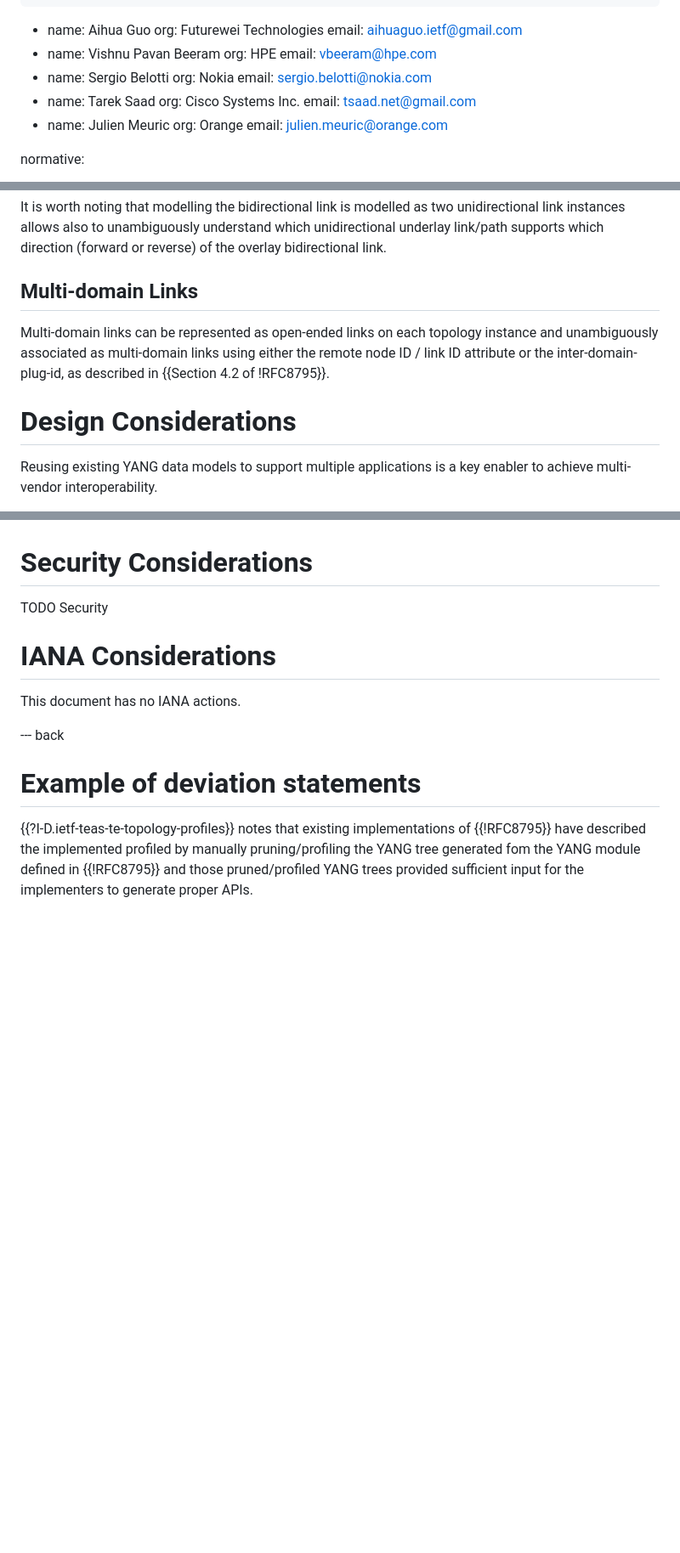
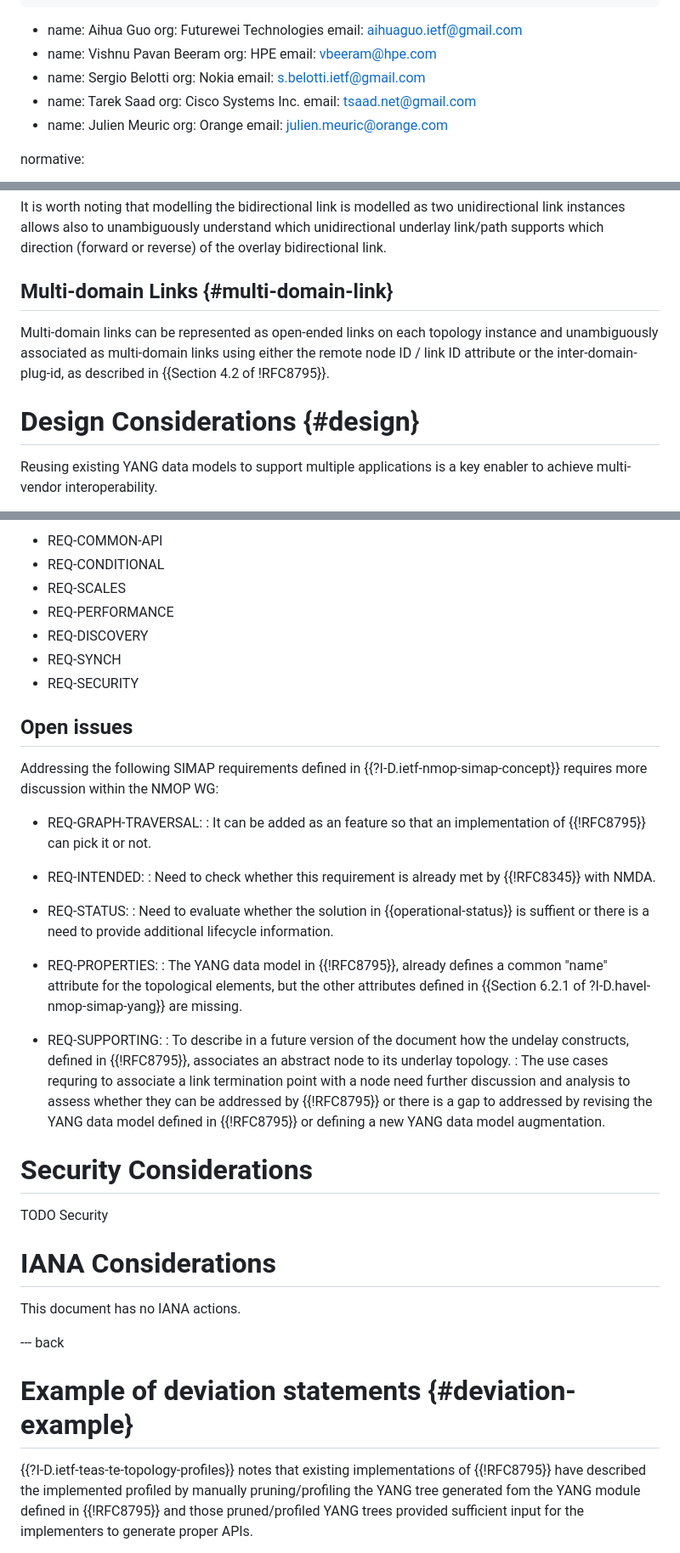
Before and after one commit to italobusi/simap-yang, a Markdown page: draft-busi-nmop-simap-rfc8795-applicability.md, 3 parts joined by grey strips. Shown at 85% size. Rendered like a GitHub page; blank space fills up the shorter version.

Commit message:
Draft updates for IETF 127 (#9)
* Added preliminary conclusions

* Update mail address of Sergio

* Aligned with draft-havel-nmop-simap-yang-04 and the new draft-havel-nmop-simap-features-yang draft

```diff
--- a/draft-busi-nmop-simap-rfc8795-applicability.md
+++ b/draft-busi-nmop-simap-rfc8795-applicability.md
@@ -39,7 +39,7 @@ author:
   -
     name: Sergio Belotti
     org: Nokia
-    email: sergio.belotti@nokia.com
+    email: s.belotti.ietf@gmail.com
   -
     name: Tarek Saad
     org: Cisco Systems Inc.
@@ -151,11 +151,11 @@ Note: in this case each link is supported by a primary path composed by a single
 
 It is worth noting that modelling the bidirectional link is modelled as two unidirectional link instances allows also to unambiguously understand which unidirectional underlay link/path supports which direction (forward or reverse) of the overlay bidirectional link.
 
-## Multi-domain Links
+## Multi-domain Links {#multi-domain-link}
 
 Multi-domain links can be represented as open-ended links on each topology instance and unambiguously associated as multi-domain links using either the remote node ID / link ID attribute or the inter-domain-plug-id, as described in {{Section 4.2 of !RFC8795}}.
 
-# Design Considerations
+# Design Considerations {#design}
 
 Reusing existing YANG data models to support multiple applications is a key enabler to achieve multi-vendor interoperability.
 
@@ -192,3 +264,31 @@ Reusing RFC8795 YANG data model for SIMAP applications will allow TE and SIMAP a
+- REQ-COMMON-API
+- REQ-CONDITIONAL
+- REQ-SCALES
+- REQ-PERFORMANCE
+- REQ-DISCOVERY
+- REQ-SYNCH
+- REQ-SECURITY
+
+## Open issues
+
+Addressing the following SIMAP requirements defined in {{?I-D.ietf-nmop-simap-concept}} requires more discussion within the NMOP WG:
+
+- REQ-GRAPH-TRAVERSAL:
+: It can be added as an feature so that an implementation of {{!RFC8795}} can pick it or not.
+
+- REQ-INTENDED:
+: Need to check whether this requirement is already met by {{!RFC8345}} with NMDA.
+
+- REQ-STATUS:
+: Need to evaluate whether the solution in {{operational-status}} is suffient or there is a need to provide additional lifecycle information.
+
+- REQ-PROPERTIES:
+: The YANG data model in {{!RFC8795}}, already defines a common "name" attribute for the topological elements, but the other attributes defined in {{Section 6.2.1 of ?I-D.havel-nmop-simap-yang}} are missing.
+
+- REQ-SUPPORTING:
+: To describe in a future version of the document how the undelay constructs, defined in {{!RFC8795}}, associates an abstract node to its underlay topology.
+: The use cases requring to associate a link termination point with a node need further discussion and analysis to assess whether they can be addressed by {{!RFC8795}} or there is a gap to addressed by revising the YANG data model defined in {{!RFC8795}} or defining a new YANG data model augmentation.
+
 # Security Considerations
 
 TODO Security
@@ -199,7 +299,7 @@ This document has no IANA actions.
 
 --- back
 
-# Example of deviation statements
+# Example of deviation statements {#deviation-example}
 
 {{?I-D.ietf-teas-te-topology-profiles}} notes that existing implementations of {{!RFC8795}} have described the implemented profiled by manually pruning/profiling the YANG tree generated fom the YANG module defined in {{!RFC8795}} and those pruned/profiled YANG trees provided sufficient input for the implementers to generate proper APIs.
 
```
Also changed, not shown: other parts of draft-busi-nmop-simap-rfc8795-applicability.md (+76 -4 lines).
